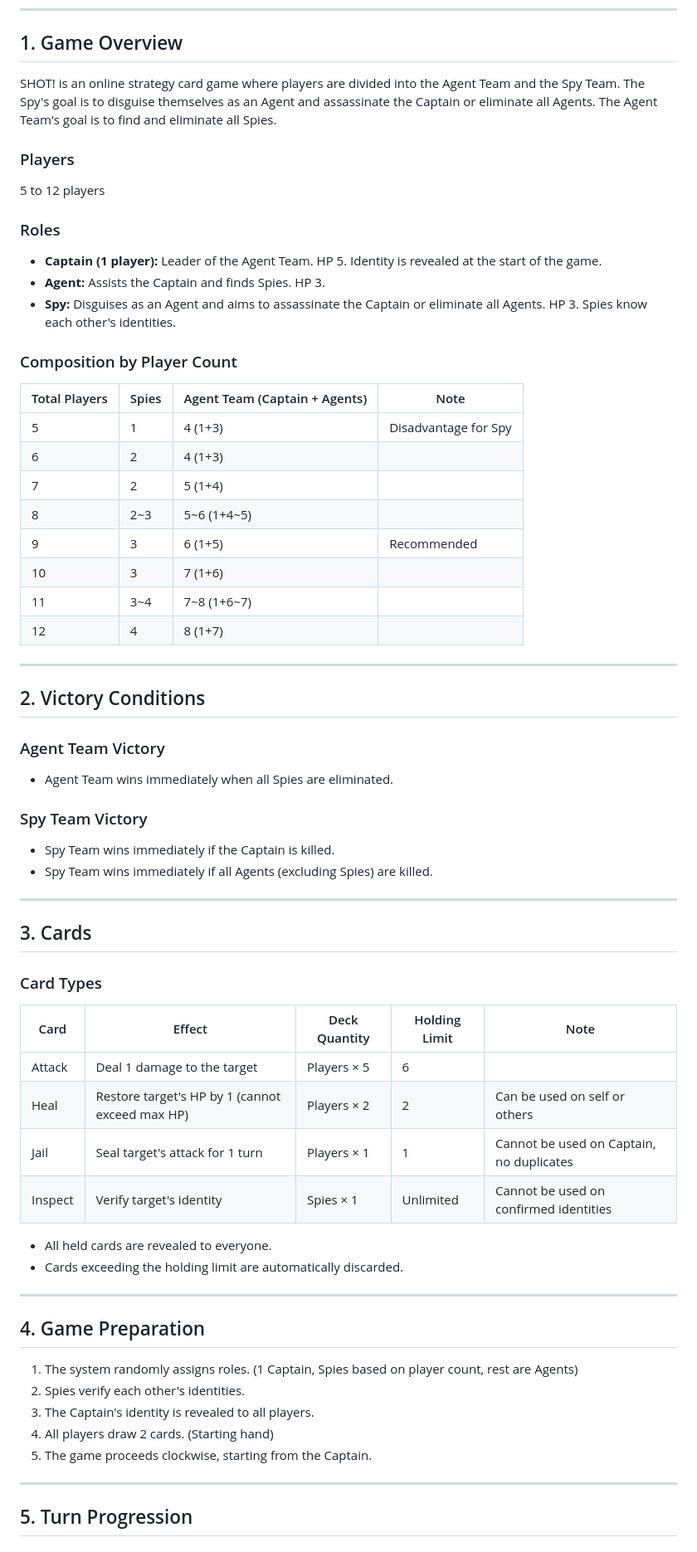
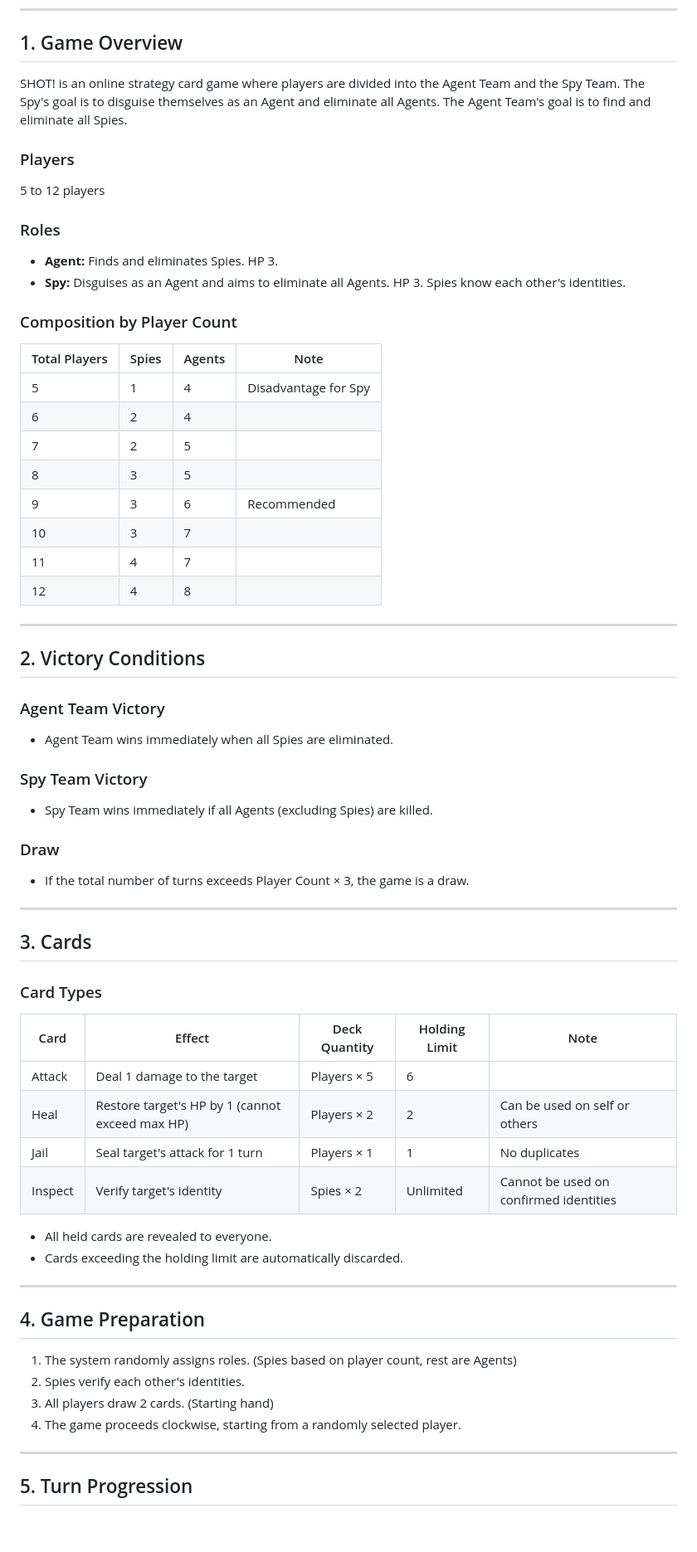
Before and after one commit to Epsilondelta-ai/SHOT, a Markdown page: docs/rulebook.md, the part around one of its changes. Shown at 83% size. Rendered like a GitHub page; blank space fills up the shorter version.

```diff
--- a/docs/rulebook.md
+++ b/docs/rulebook.md
@@ -6,7 +6,7 @@
 
 ## 1. Game Overview
 
-SHOT! is an online strategy card game where players are divided into the Agent Team and the Spy Team. The Spy's goal is to disguise themselves as an Agent and assassinate the Captain or eliminate all Agents. The Agent Team's goal is to find and eliminate all Spies.
+SHOT! is an online strategy card game where players are divided into the Agent Team and the Spy Team. The Spy's goal is to disguise themselves as an Agent and eliminate all Agents. The Agent Team's goal is to find and eliminate all Spies.
 
 ### Players
 
@@ -14,22 +14,21 @@ SHOT! is an online strategy card game where players are divided into the Agent T
 
 ### Roles
 
-- **Captain (1 player):** Leader of the Agent Team. HP 5. Identity is revealed at the start of the game.
-- **Agent:** Assists the Captain and finds Spies. HP 3.
-- **Spy:** Disguises as an Agent and aims to assassinate the Captain or eliminate all Agents. HP 3. Spies know each other's identities.
+- **Agent:** Finds and eliminates Spies. HP 3.
+- **Spy:** Disguises as an Agent and aims to eliminate all Agents. HP 3. Spies know each other's identities.
 
 ### Composition by Player Count
 
-| Total Players | Spies | Agent Team (Captain + Agents) | Note |
-|---------------|-------|-------------------------------|------|
-| 5 | 1 | 4 (1+3) | Disadvantage for Spy |
-| 6 | 2 | 4 (1+3) | |
-| 7 | 2 | 5 (1+4) | |
-| 8 | 2~3 | 5~6 (1+4~5) | |
-| 9 | 3 | 6 (1+5) | Recommended |
-| 10 | 3 | 7 (1+6) | |
-| 11 | 3~4 | 7~8 (1+6~7) | |
-| 12 | 4 | 8 (1+7) | |
+| Total Players | Spies | Agents | Note                 |
+| ------------- | ----- | ------ | -------------------- |
+| 5             | 1     | 4      | Disadvantage for Spy |
+| 6             | 2     | 4      |                      |
+| 7             | 2     | 5      |                      |
+| 8             | 3     | 5      |                      |
+| 9             | 3     | 6      | Recommended          |
+| 10            | 3     | 7      |                      |
+| 11            | 4     | 7      |                      |
+| 12            | 4     | 8      |                      |
 
 ---
 
@@ -41,8 +40,11 @@ SHOT! is an online strategy card game where players are divided into the Agent T
 
 ### Spy Team Victory
 
-- Spy Team wins immediately if the Captain is killed.
 - Spy Team wins immediately if all Agents (excluding Spies) are killed.
+
+### Draw
+
+- If the total number of turns exceeds Player Count × 3, the game is a draw.
 
 ---
 
@@ -50,12 +52,12 @@ SHOT! is an online strategy card game where players are divided into the Agent T
 
 ### Card Types
 
-| Card | Effect | Deck Quantity | Holding Limit | Note |
-|------|--------|---------------|---------------|------|
-| Attack | Deal 1 damage to the target | Players × 5 | 6 | |
-| Heal | Restore target's HP by 1 (cannot exceed max HP) | Players × 2 | 2 | Can be used on self or others |
-| Jail | Seal target's attack for 1 turn | Players × 1 | 1 | Cannot be used on Captain, no duplicates |
-| Inspect | Verify target's identity | Spies × 1 | Unlimited | Cannot be used on confirmed identities |
+| Card    | Effect                                          | Deck Quantity | Holding Limit | Note                                   |
+| ------- | ----------------------------------------------- | ------------- | ------------- | -------------------------------------- |
+| Attack  | Deal 1 damage to the target                     | Players × 5   | 6             |                                        |
+| Heal    | Restore target's HP by 1 (cannot exceed max HP) | Players × 2   | 2             | Can be used on self or others          |
+| Jail    | Seal target's attack for 1 turn                 | Players × 1   | 1             | No duplicates                          |
+| Inspect | Verify target's identity                        | Spies × 2     | Unlimited     | Cannot be used on confirmed identities |
 
 - All held cards are revealed to everyone.
 - Cards exceeding the holding limit are automatically discarded.
@@ -64,11 +66,10 @@ SHOT! is an online strategy card game where players are divided into the Agent T
 
 ## 4. Game Preparation
 
-1. The system randomly assigns roles. (1 Captain, Spies based on player count, rest are Agents)
+1. The system randomly assigns roles. (Spies based on player count, rest are Agents)
 2. Spies verify each other's identities.
-3. The Captain's identity is revealed to all players.
-4. All players draw 2 cards. (Starting hand)
-5. The game proceeds clockwise, starting from the Captain.
+3. All players draw 2 cards. (Starting hand)
+4. The game proceeds clockwise, starting from a randomly selected player.
 
 ---
 
```
Also changed, not shown: other parts of docs/rulebook.md (+26 -21 lines), docs/rulebook.ko.md (+54 -48 lines).
